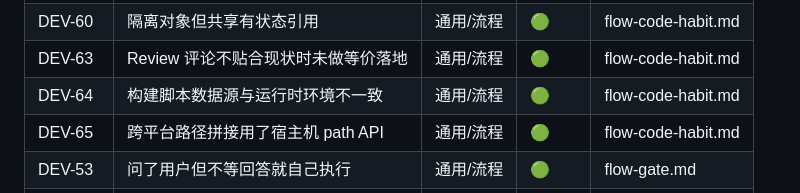
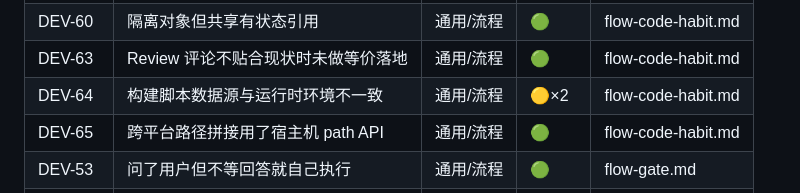
Before and after one commit to zuiho-kai/Greyfield, a Markdown page: docs/error-books/_index.md, the part around the change. Rendered like a GitHub page.

```diff
--- a/docs/error-books/_index.md
+++ b/docs/error-books/_index.md
@@ -13,7 +13,7 @@
 | DEV-47 | 批量/seed 幂等设计未考虑"部分成功" | 通用/流程 | 🟢 | flow-code-habit.md |
 | DEV-60 | 隔离对象但共享有状态引用 | 通用/流程 | 🟢 | flow-code-habit.md |
 | DEV-63 | Review 评论不贴合现状时未做等价落地 | 通用/流程 | 🟢 | flow-code-habit.md |
-| DEV-64 | 构建脚本数据源与运行时环境不一致 | 通用/流程 | 🟢 | flow-code-habit.md |
+| DEV-64 | 构建脚本数据源与运行时环境不一致 | 通用/流程 | 🟡×2 | flow-code-habit.md |
 | DEV-65 | 跨平台路径拼接用了宿主机 path API | 通用/流程 | 🟢 | flow-code-habit.md |
 | DEV-53 | 问了用户但不等回答就自己执行 | 通用/流程 | 🟢 | flow-gate.md |
 | DEV-61 | 交付前不做开发自验证 | 通用/流程 | 🟢 | flow-gate.md |
```
Also changed, not shown: docs/error-books/flow-code-habit.md (+1 -1 lines).
